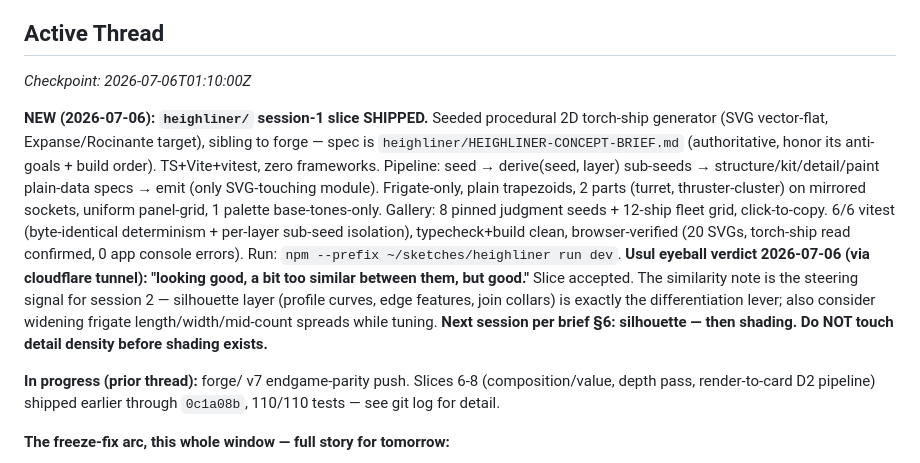
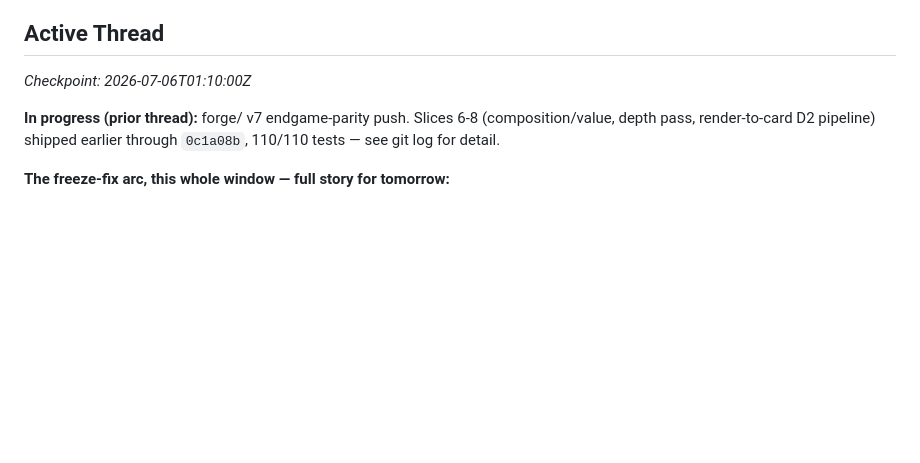
Before and after one commit to 552stilgar/sketches, a Markdown page: CAMPAIGN.md, the part around one of its changes. Rendered like a GitHub page; blank space fills up the shorter version.

```diff
--- a/CAMPAIGN.md
+++ b/CAMPAIGN.md
@@ -2,8 +2,6 @@
 
 ## Active Thread
 _Checkpoint: 2026-07-06T01:10:00Z_
-
-**NEW (2026-07-06): `heighliner/` session-1 slice SHIPPED.** Seeded procedural 2D torch-ship generator (SVG vector-flat, Expanse/Rocinante target), sibling to forge — spec is `heighliner/HEIGHLINER-CONCEPT-BRIEF.md` (authoritative, honor its anti-goals + build order). TS+Vite+vitest, zero frameworks. Pipeline: seed → derive(seed, layer) sub-seeds → structure/kit/detail/paint plain-data specs → emit (only SVG-touching module). Frigate-only, plain trapezoids, 2 parts (turret, thruster-cluster) on mirrored sockets, uniform panel-grid, 1 palette base-tones-only. Gallery: 8 pinned judgment seeds + 12-ship fleet grid, click-to-copy. 6/6 vitest (byte-identical determinism + per-layer sub-seed isolation), typecheck+build clean, browser-verified (20 SVGs, torch-ship read confirmed, 0 app console errors). Run: `npm --prefix ~/sketches/heighliner run dev`. **Usul eyeball verdict 2026-07-06 (via cloudflare tunnel): "looking good, a bit too similar between them, but good."** Slice accepted. The similarity note is the steering signal for session 2 — silhouette layer (profile curves, edge features, join collars) is exactly the differentiation lever; also consider widening frigate length/width/mid-count spreads while tuning. **Next session per brief §6: silhouette — then shading. Do NOT touch detail density before shading exists.**
 
 **In progress (prior thread):** forge/ v7 endgame-parity push. Slices 6-8 (composition/value, depth pass, render-to-card D2 pipeline) shipped earlier through `0c1a08b`, 110/110 tests — see git log for detail.
 
```
Also changed, not shown: other parts of CAMPAIGN.md (+1 -1 lines).
